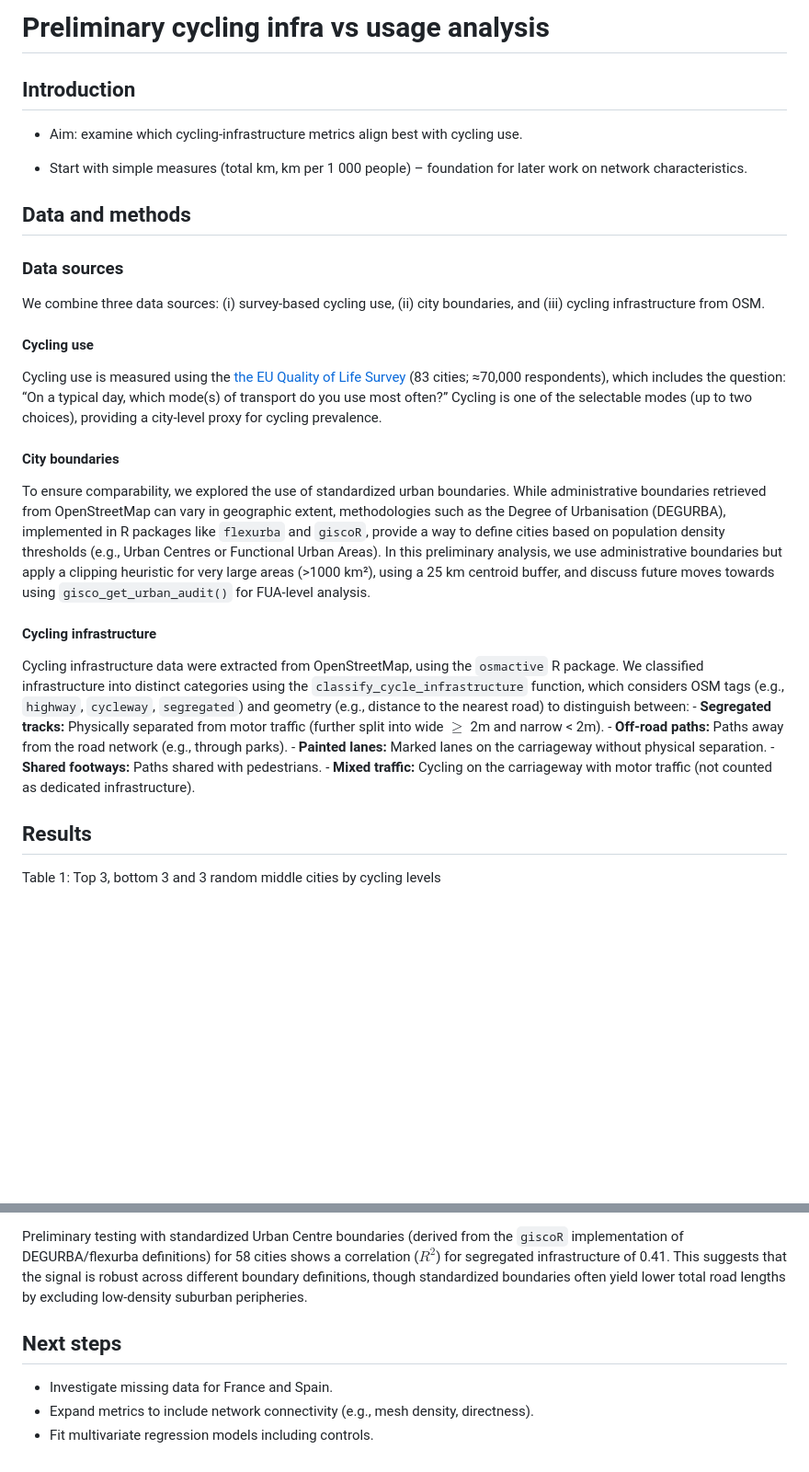
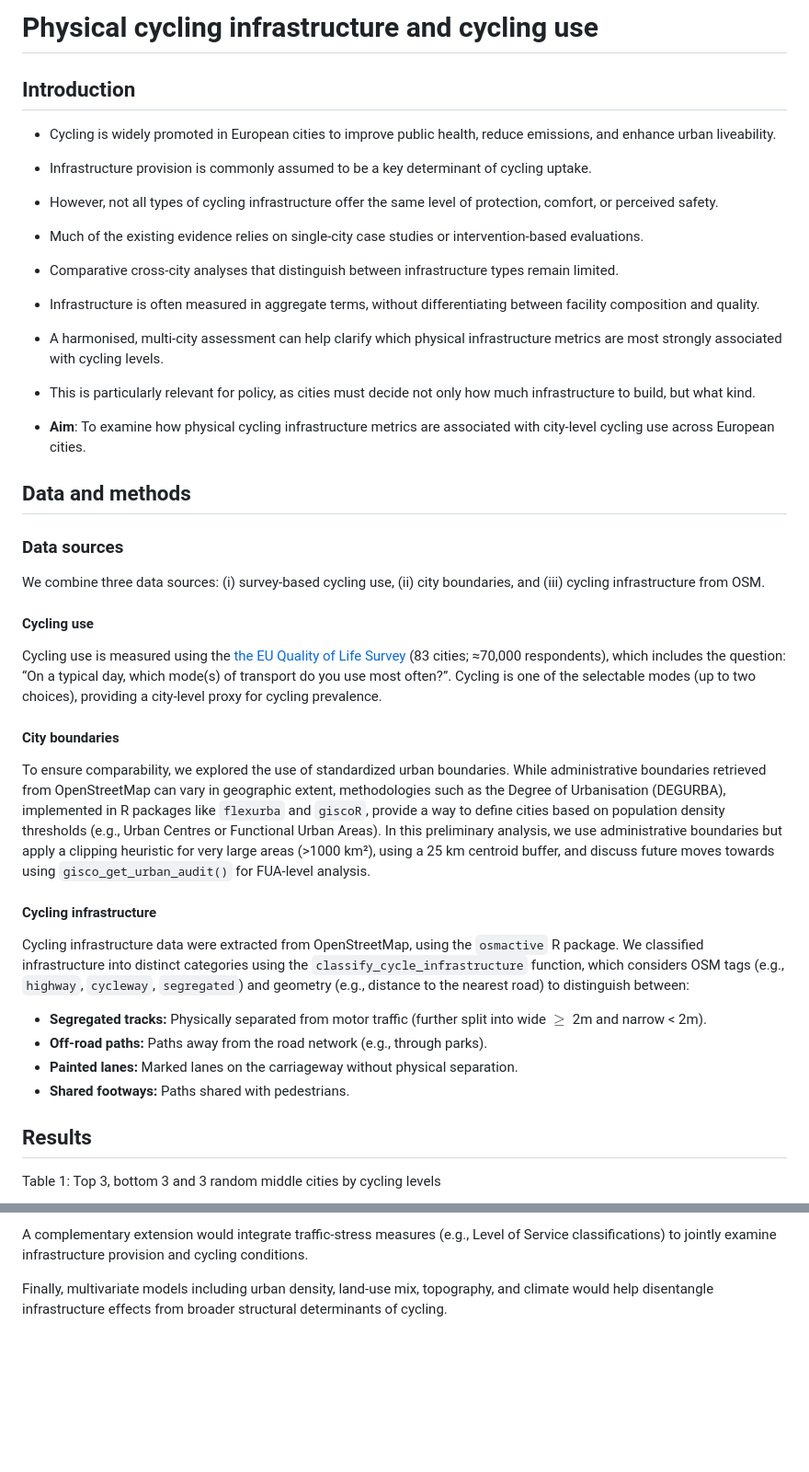
Before and after one commit to GEMOTT/metrics-paper, a Markdown page: paper.md, 2 parts joined by grey strips. Shown: that part at 92% size. GitHub-like rendering; blank space fills up the shorter version.

```diff
--- a/paper.md
+++ b/paper.md
@@ -1,13 +1,35 @@
-# Preliminary cycling infra vs usage analysis
+# Physical cycling infrastructure and cycling use
 
 
 ## Introduction
 
-- Aim: examine which cycling-infrastructure metrics align best with
-  cycling use.
+- Cycling is widely promoted in European cities to improve public
+  health, reduce emissions, and enhance urban liveability.
 
-- Start with simple measures (total km, km per 1 000 people) –
-  foundation for later work on network characteristics.
+- Infrastructure provision is commonly assumed to be a key determinant
+  of cycling uptake.
+
+- However, not all types of cycling infrastructure offer the same level
+  of protection, comfort, or perceived safety.
+
+- Much of the existing evidence relies on single-city case studies or
+  intervention-based evaluations.
+
+- Comparative cross-city analyses that distinguish between
+  infrastructure types remain limited.
+
+- Infrastructure is often measured in aggregate terms, without
+  differentiating between facility composition and quality.
+
+- A harmonised, multi-city assessment can help clarify which physical
+  infrastructure metrics are most strongly associated with cycling
+  levels.
+
+- This is particularly relevant for policy, as cities must decide not
+  only how much infrastructure to build, but what kind.
+
+- **Aim**: To examine how physical cycling infrastructure metrics are
+  associated with city-level cycling use across European cities.
 
 ## Data and methods
 
@@ -21,7 +43,7 @@ boundaries, and (iii) cycling infrastructure from OSM.
 Cycling use is measured using the [the EU Quality of Life
 Survey](https://ec.europa.eu/regional_policy/information-sources/maps/quality-of-life_en)
 (83 cities; ≈70,000 respondents), which includes the question: “On a
-typical day, which mode(s) of transport do you use most often?” Cycling
+typical day, which mode(s) of transport do you use most often?”. Cycling
 is one of the selectable modes (up to two choices), providing a
 city-level proxy for cycling prevalence.
 
@@ -46,14 +68,17 @@ Cycling infrastructure data were extracted from OpenStreetMap, using the
 `osmactive` R package. We classified infrastructure into distinct
 categories using the `classify_cycle_infrastructure` function, which
 considers OSM tags (e.g., `highway`, `cycleway`, `segregated`) and
-geometry (e.g., distance to the nearest road) to distinguish between: -
-**Segregated tracks:** Physically separated from motor traffic (further
-split into wide $\ge$ 2m and narrow \< 2m). - **Off-road paths:** Paths
-away from the road network (e.g., through parks). - **Painted lanes:**
-Marked lanes on the carriageway without physical separation. - **Shared
-footways:** Paths shared with pedestrians. - **Mixed traffic:** Cycling
-on the carriageway with motor traffic (not counted as dedicated
-infrastructure).
+geometry (e.g., distance to the nearest road) to distinguish between:
+
+- **Segregated tracks:** Physically separated from motor traffic
+  (further split into wide $\ge$ 2m and narrow \< 2m).
+- **Off-road paths:** Paths away from the road network (e.g., through
+  parks).
+- **Painted lanes:** Marked lanes on the carriageway without physical
+  separation.
+- **Shared footways:** Paths shared with pedestrians.
+
+<!-- -   **Mixed traffic:** Cycling on the carriageway with motor traffic (not counted as dedicated infrastructure). -->
 
 ## Results
 
@@ -170,14 +187,20 @@ factors like topography and climate.
 
-Preliminary testing with standardized Urban Centre boundaries (derived
-from the `giscoR` implementation of DEGURBA/flexurba definitions) for 58
-cities shows a correlation ($R^2$) for segregated infrastructure of
-0.41. This suggests that the signal is robust across different boundary
-definitions, though standardized boundaries often yield lower total road
-lengths by excluding low-density suburban peripheries.
+A complementary extension would integrate traffic-stress measures (e.g.,
+Level of Service classifications) to jointly examine infrastructure
+provision and cycling conditions.
 
-## Next steps
+Finally, multivariate models including urban density, land-use mix,
+topography, and climate would help disentangle infrastructure effects
+from broader structural determinants of cycling.
 
-- Investigate missing data for France and Spain.
-- Expand metrics to include network connectivity (e.g., mesh density,
-  directness).
-- Fit multivariate regression models including controls.
+<!-- ### Standardized vs. Administrative Boundaries -->
+
+<!-- Preliminary testing with standardized Urban Centre boundaries (derived from the `giscoR` implementation of DEGURBA/flexurba definitions) for  cities shows a correlation ($R^2$) for segregated infrastructure of NA. This suggests that the signal is robust across different boundary definitions, though standardized boundaries often yield lower total road lengths by excluding low-density suburban peripheries. -->
+
+<!-- ## Next steps -->
+
+<!-- -   Investigate missing data for France and Spain. -->
+
+<!-- -   Expand metrics to include network connectivity (e.g., mesh density, directness). -->
+
+<!-- -   Fit multivariate regression models including controls. -->
```
Also changed, not shown: other parts of paper.md (+25 -33 lines), figs/scatter_plot.png, 7 other files.
